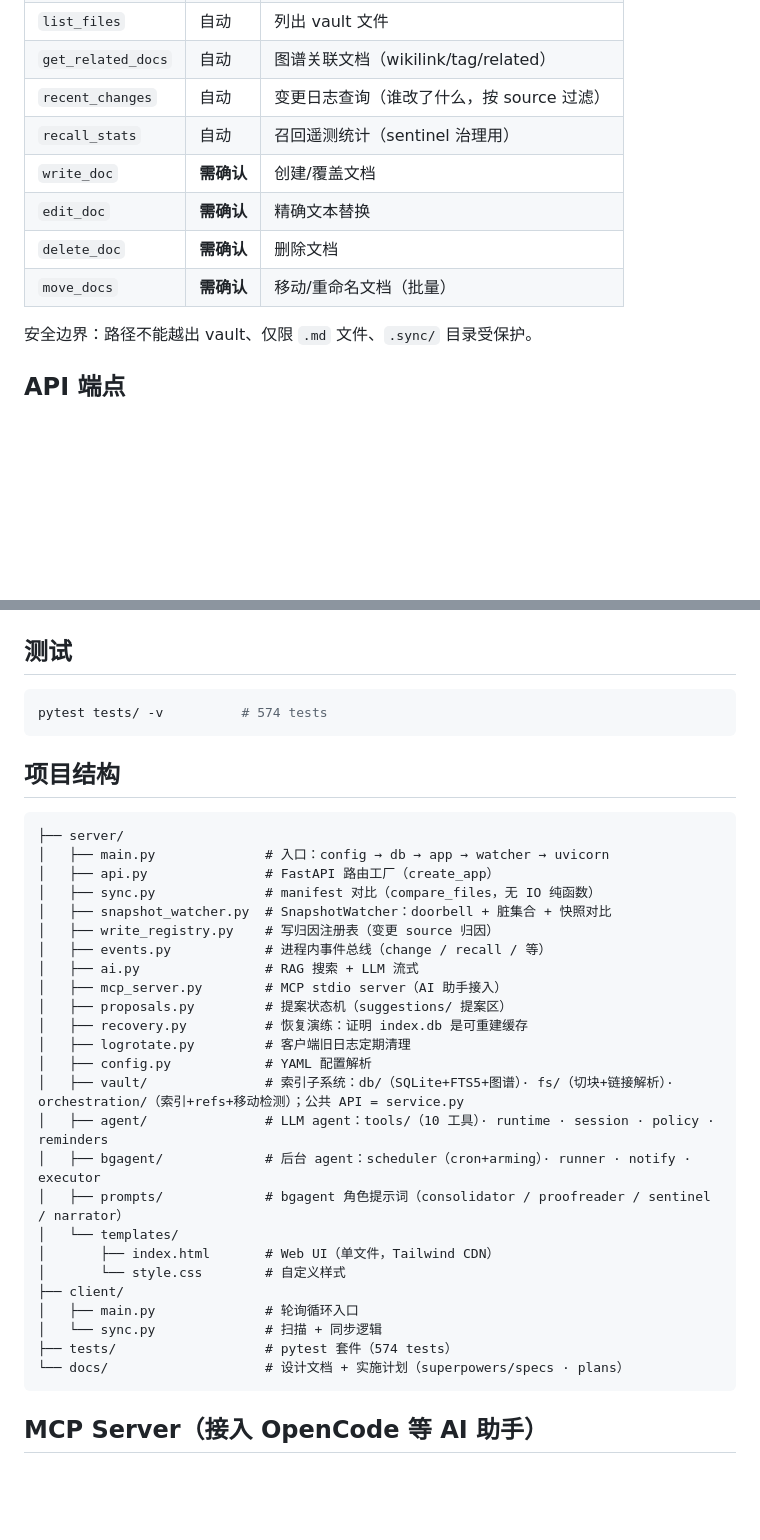
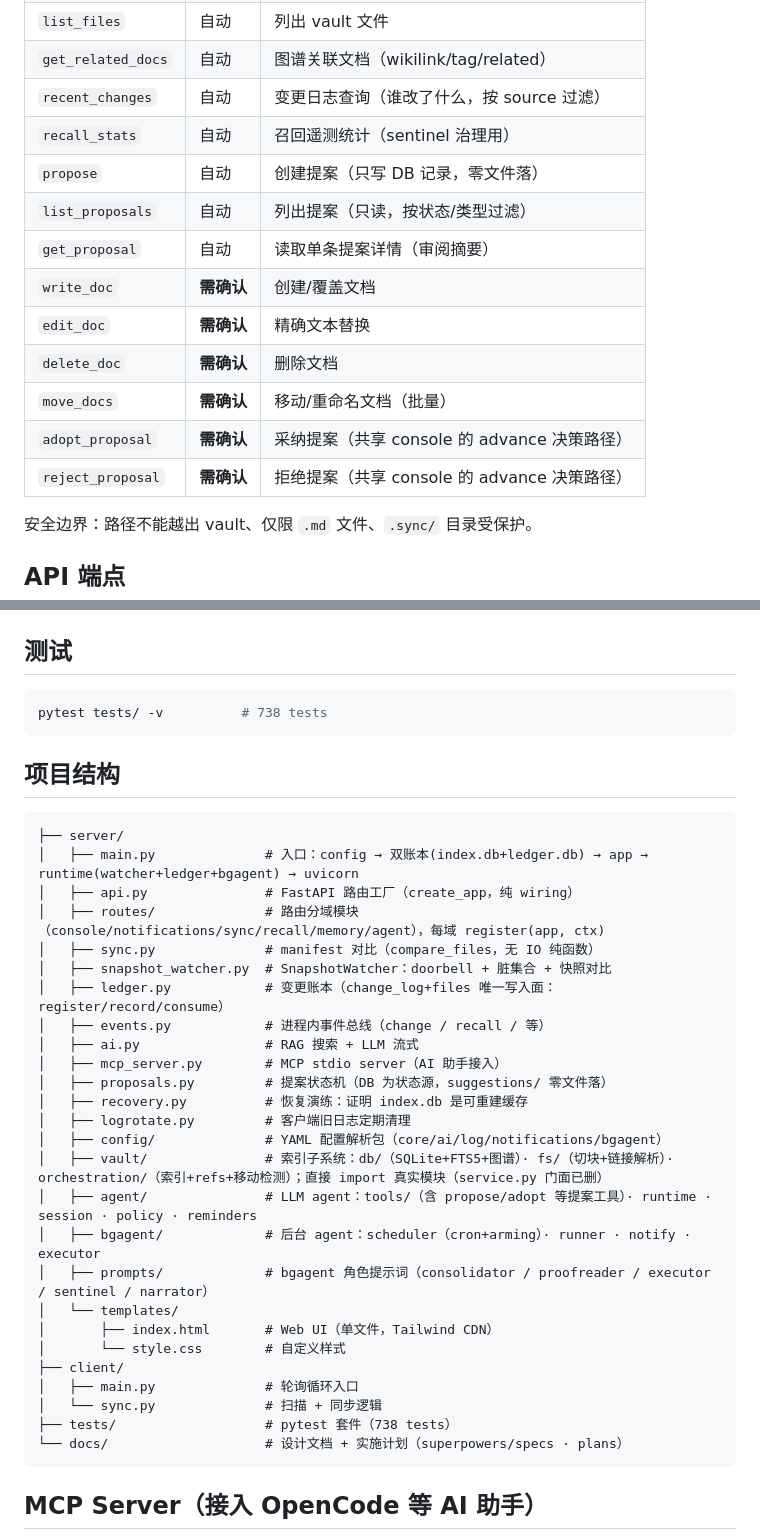
Before and after one commit to 1724509233/md-repo, a Markdown page: README.md, 2 parts joined by grey strips. Rendered like a GitHub page; blank space fills up the shorter version.

Commit message:
docs(README): 更新提案工具文档、测试数 574→738、项目结构

````diff
--- a/README.md
+++ b/README.md
@@ -114,10 +114,15 @@ python -m client.main config.yaml
 | `get_related_docs` | 自动 | 图谱关联文档（wikilink/tag/related） |
 | `recent_changes` | 自动 | 变更日志查询（谁改了什么，按 source 过滤） |
 | `recall_stats` | 自动 | 召回遥测统计（sentinel 治理用） |
+| `propose` | 自动 | 创建提案（只写 DB 记录，零文件落） |
+| `list_proposals` | 自动 | 列出提案（只读，按状态/类型过滤） |
+| `get_proposal` | 自动 | 读取单条提案详情（审阅摘要） |
 | `write_doc` | **需确认** | 创建/覆盖文档 |
 | `edit_doc` | **需确认** | 精确文本替换 |
 | `delete_doc` | **需确认** | 删除文档 |
 | `move_docs` | **需确认** | 移动/重命名文档（批量） |
+| `adopt_proposal` | **需确认** | 采纳提案（共享 console 的 advance 决策路径） |
+| `reject_proposal` | **需确认** | 拒绝提案（共享 console 的 advance 决策路径） |
 
 安全边界：路径不能越出 vault、仅限 `.md` 文件、`.sync/` 目录受保护。
 
@@ -141,36 +146,37 @@ python -m client.main config.yaml
 ## 测试
 
 ```bash
-pytest tests/ -v          # 574 tests
+pytest tests/ -v          # 738 tests
 ```
 
 ## 项目结构
 
 ```
 ├── server/
-│   ├── main.py              # 入口：config → db → app → watcher → uvicorn
-│   ├── api.py               # FastAPI 路由工厂（create_app）
+│   ├── main.py              # 入口：config → 双账本(index.db+ledger.db) → app → runtime(watcher+ledger+bgagent) → uvicorn
+│   ├── api.py               # FastAPI 路由工厂（create_app，纯 wiring）
+│   ├── routes/              # 路由分域模块（console/notifications/sync/recall/memory/agent），每域 register(app, ctx)
 │   ├── sync.py              # manifest 对比（compare_files，无 IO 纯函数）
 │   ├── snapshot_watcher.py  # SnapshotWatcher：doorbell + 脏集合 + 快照对比
-│   ├── write_registry.py    # 写归因注册表（变更 source 归因）
+│   ├── ledger.py            # 变更账本（change_log+files 唯一写入面：register/record/consume）
 │   ├── events.py            # 进程内事件总线（change / recall / 等）
 │   ├── ai.py                # RAG 搜索 + LLM 流式
 │   ├── mcp_server.py        # MCP stdio server（AI 助手接入）
-│   ├── proposals.py         # 提案状态机（suggestions/ 提案区）
+│   ├── proposals.py         # 提案状态机（DB 为状态源，suggestions/ 零文件落）
 │   ├── recovery.py          # 恢复演练：证明 index.db 是可重建缓存
 │   ├── logrotate.py         # 客户端旧日志定期清理
-│   ├── config.py            # YAML 配置解析
-│   ├── vault/               # 索引子系统：db/（SQLite+FTS5+图谱）· fs/（切块+链接解析）· orchestration/（索引+refs+移动检测）；公共 API = service.py
-│   ├── agent/               # LLM agent：tools/（10 工具）· runtime · session · policy · reminders
+│   ├── config/              # YAML 配置解析包（core/ai/log/notifications/bgagent）
+│   ├── vault/               # 索引子系统：db/（SQLite+FTS5+图谱）· fs/（切块+链接解析）· orchestration/（索引+refs+移动检测）；直接 import 真实模块（service.py 门面已删）
+│   ├── agent/               # LLM agent：tools/（含 propose/adopt 等提案工具）· runtime · session · policy · reminders
 │   ├── bgagent/             # 后台 agent：scheduler（cron+arming）· runner · notify · executor
-│   ├── prompts/             # bgagent 角色提示词（consolidator / proofreader / sentinel / narrator）
+│   ├── prompts/             # bgagent 角色提示词（consolidator / proofreader / executor / sentinel / narrator）
 │   └── templates/
 │       ├── index.html       # Web UI（单文件，Tailwind CDN）
 │       └── style.css        # 自定义样式
 ├── client/
 │   ├── main.py              # 轮询循环入口
 │   └── sync.py              # 扫描 + 同步逻辑
-├── tests/                   # pytest 套件（574 tests）
+├── tests/                   # pytest 套件（738 tests）
 └── docs/                    # 设计文档 + 实施计划（superpowers/specs · plans）
 ```
 
````
